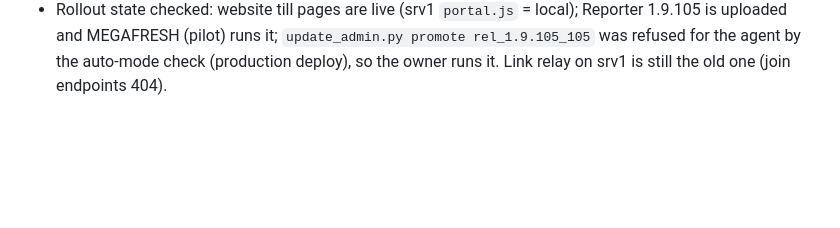
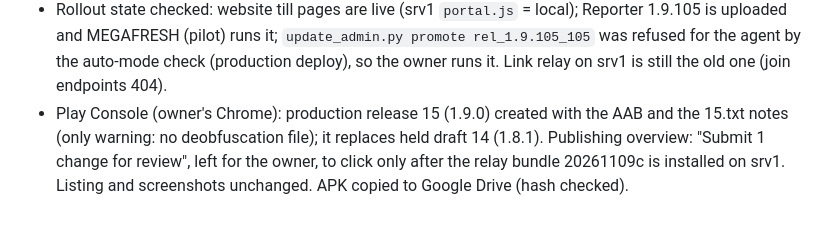
Before and after one commit to loudalley/koenekt-android, a Markdown page: README-HANDOFF.md, the part around the change. GitHub-like rendering; blank space fills up the shorter version.

Commit message:
Handoff: 1.9.0 queued in Play, on Google Drive
Co-Authored-By: Claude Opus 5.5 <noreply@anthropic.com>

```diff
--- a/README-HANDOFF.md
+++ b/README-HANDOFF.md
@@ -958,3 +958,7 @@ website for the tills. we need that, we also need the qr joining. lets roll it".
 - Rollout state checked: website till pages are live (srv1 `portal.js` = local); Reporter 1.9.105 is uploaded and
   MEGAFRESH (pilot) runs it; `update_admin.py promote rel_1.9.105_105` was refused for the agent by the auto-mode
   check (production deploy), so the owner runs it. Link relay on srv1 is still the old one (join endpoints 404).
+- Play Console (owner's Chrome): production release 15 (1.9.0) created with the AAB and the 15.txt notes (only warning:
+  no deobfuscation file); it replaces held draft 14 (1.8.1). Publishing overview: "Submit 1 change for review", left
+  for the owner, to click only after the relay bundle 20261109c is installed on srv1. Listing and screenshots unchanged.
+  APK copied to Google Drive (hash checked).
```
